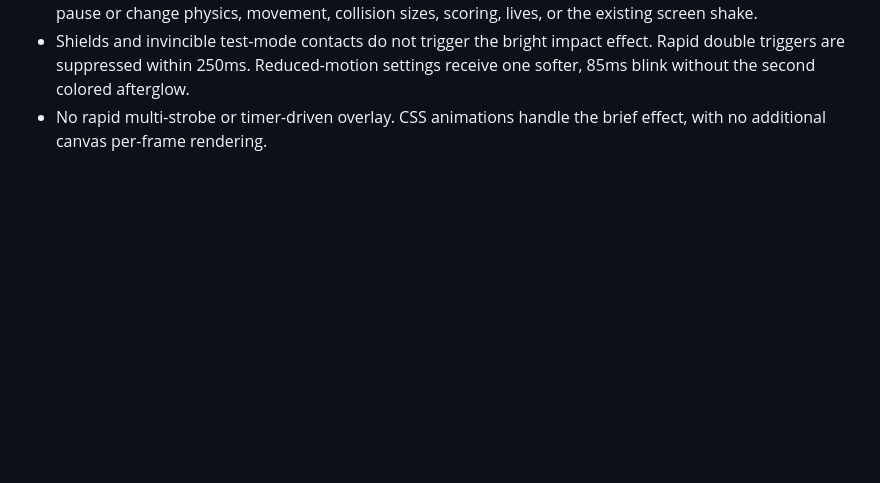
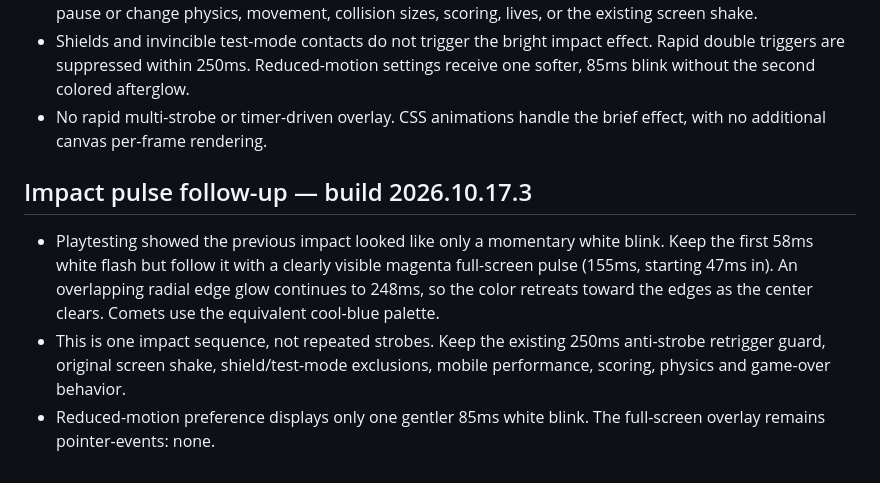
Before and after one commit to richcande1-rca/orbit, a Markdown page: README.md, the part around the change. Rendered like a GitHub page; blank space fills up the shorter version.

Commit message:
Improve impact pulse visibility without changing gameplay (README.md)

```diff
--- a/README.md
+++ b/README.md
@@ -337,3 +337,16 @@ a reward or SPACE WARP screen, the activation waits until running resumes.
   the second colored afterglow.
 - No rapid multi-strobe or timer-driven overlay. CSS animations handle
   the brief effect, with no additional canvas per-frame rendering.
+
+## Impact pulse follow-up — build 2026.10.17.3
+
+- Playtesting showed the previous impact looked like only a momentary white
+  blink. Keep the first 58ms white flash but follow it with a clearly visible
+  magenta full-screen pulse (155ms, starting 47ms in). An overlapping
+  radial edge glow continues to 248ms, so the color retreats toward
+  the edges as the center clears. Comets use the equivalent cool-blue palette.
+- This is one impact sequence, not repeated strobes. Keep the existing
+  250ms anti-strobe retrigger guard, original screen shake, shield/test-mode
+  exclusions, mobile performance, scoring, physics and game-over behavior.
+- Reduced-motion preference displays only one gentler 85ms white blink.
+  The full-screen overlay remains pointer-events: none.
```
